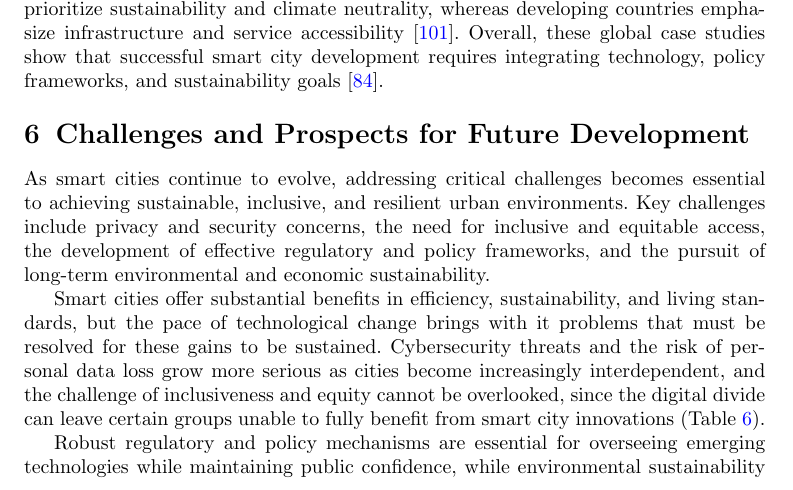
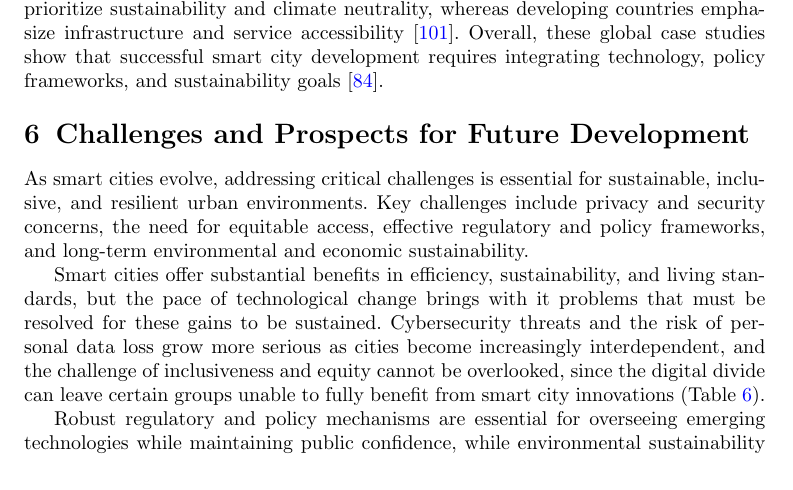
Before and after one commit to DerrickUnleashed/DesignSmartCities, a LaTeX paper (main.tex): part of page 35 of 49, cut so that both start at the same text. Compiled offline with pdfLaTeX.

Commit message:
docs: revise challenges section opening

```diff
--- a/main.tex
+++ b/main.tex
@@ -844,7 +844,8 @@ In the European Union, the Horizon Europe mission promotes climate-neutral citie
 In the US, urban areas like New York emphasize resilience planning, smart infrastructure, and data-driven environmental monitoring to address climate risks \cite{r90,r113}. Across these regions, AI, IoT, and big data are widely adopted to increase the urban efficiency and sustainability \cite{r4}, and case studies show that digital platforms and integrated infrastructure are key enablers of real-time decision-making and service delivery \cite{r106}. Implementation strategies nonetheless vary depending on governance models, economic capacity, and technological maturity \cite{r116}: developed regions tend to prioritize sustainability and climate neutrality, whereas developing countries emphasize infrastructure and service accessibility \cite{r101}. Overall, these global case studies show that successful smart city development requires integrating technology, policy frameworks, and sustainability goals \cite{r84}.
 
 \section{Challenges and Prospects for Future Development}
-As smart cities continue to evolve, addressing critical challenges becomes essential to achieving sustainable, inclusive, and  resilient urban environments. Key challenges include privacy and security concerns, the need for inclusive and equitable access, the development of effective regulatory and policy frameworks, and the pursuit of long-term environmental and economic sustainability.
+
+As smart cities evolve, addressing critical challenges is essential for sustainable, inclusive, and resilient urban environments. Key challenges include privacy and security concerns, the need for equitable access, effective regulatory and policy frameworks, and long-term environmental and economic sustainability.
 
 Smart cities offer substantial benefits in efficiency, sustainability, and living standards, but the pace of technological change brings with it problems that must be resolved for these gains to be sustained. Cybersecurity threats and the risk of personal data loss grow more serious as cities become increasingly interdependent, and the challenge of inclusiveness and equity cannot be overlooked, since the digital divide can leave certain groups unable to fully benefit from smart city innovations (Table~\ref{tab:challenges}).
 
```
